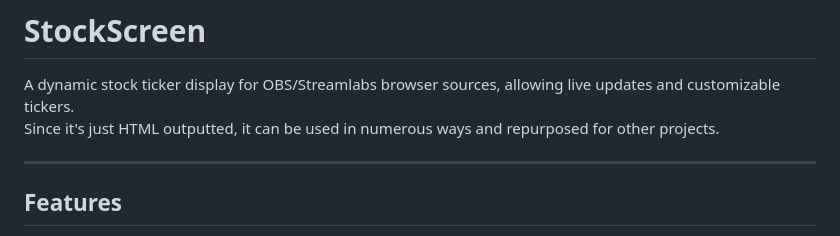
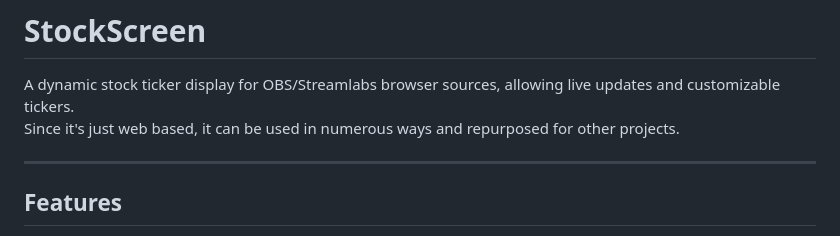
Before and after one commit to m0rse-dab/StockScreen, a Markdown page: README.md, the part around one of its changes. GitHub-like rendering.

```diff
--- a/README.md
+++ b/README.md
@@ -1,7 +1,7 @@
 # StockScreen
 
 A dynamic stock ticker display for OBS/Streamlabs browser sources, allowing live updates and customizable tickers.
-Since it's just HTML outputted, it can be used in numerous ways and repurposed for other projects.
+Since it's just web based, it can be used in numerous ways and repurposed for other projects.
 
 ---
 
```
Also changed, not shown: other parts of README.md (+4 -4 lines).
